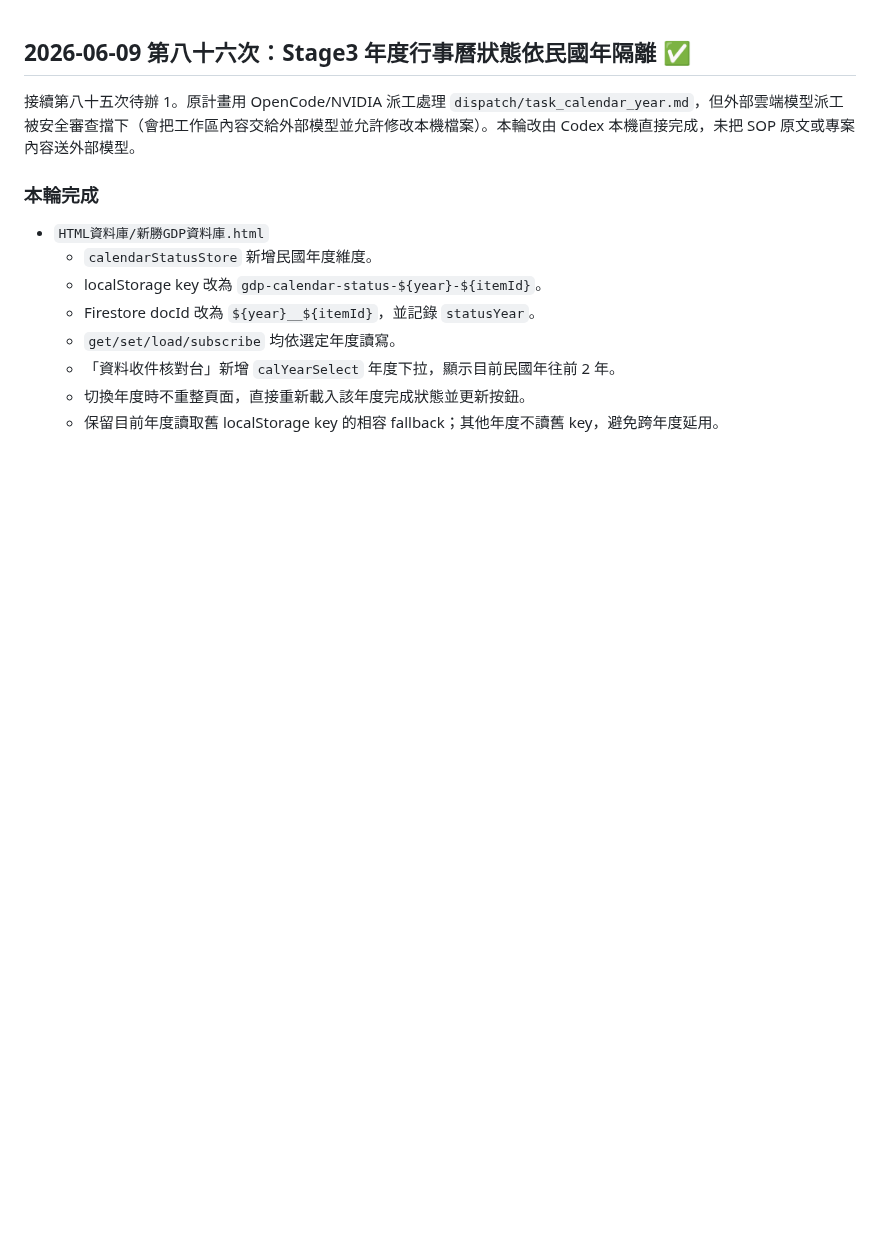
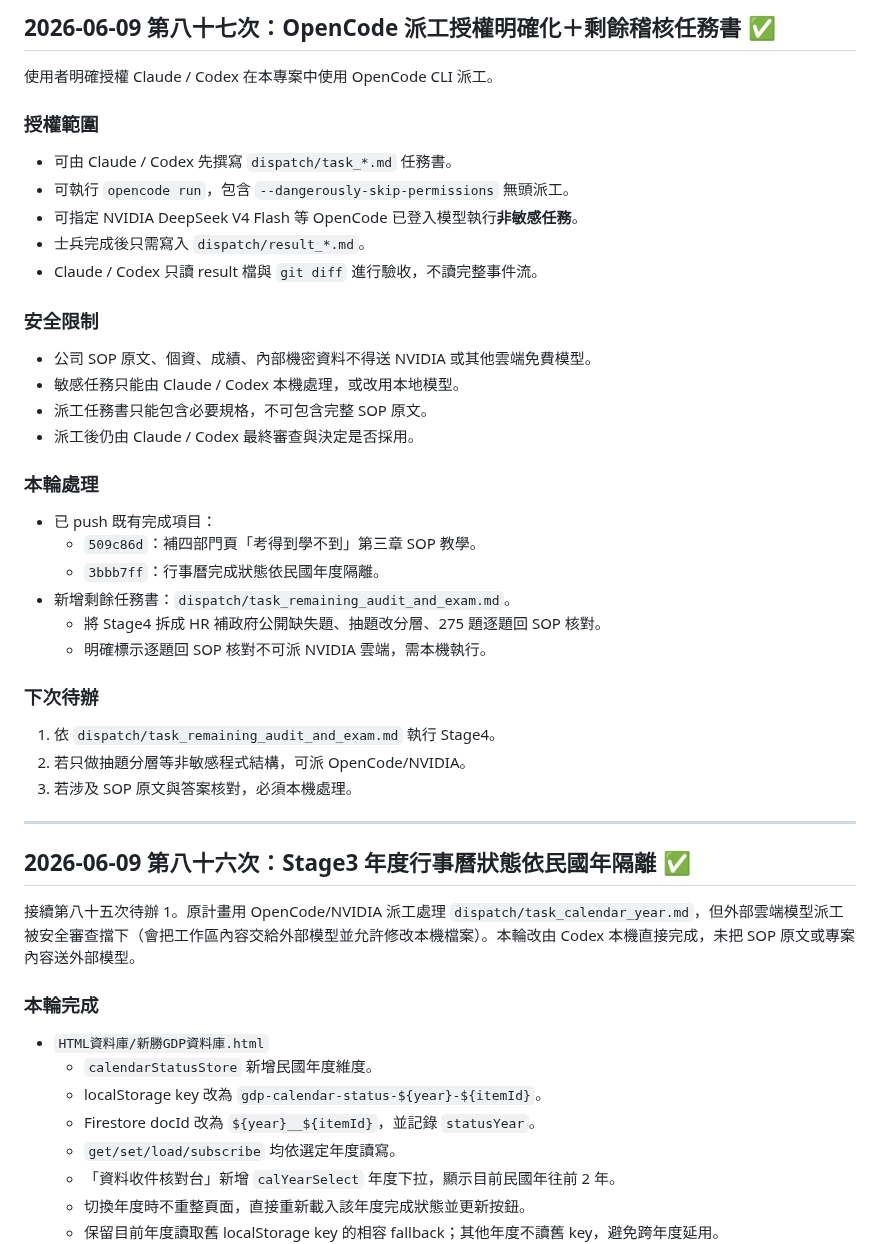
Before and after one commit to N1116839/xinshing-gdp-training, a Markdown page: HANDOFF.md, the part around the change. Rendered like a GitHub page; blank space fills up the shorter version.

Commit message:
docs: 記錄 OpenCode 派工授權與剩餘稽核任務
- 明確 Claude/Codex 可用 OpenCode CLI 派工非敏感任務

- 補 Stage4 剩餘稽核任務書與雲端派工安全邊界

```diff
--- a/HANDOFF.md
+++ b/HANDOFF.md
@@ -1,3 +1,35 @@
+## 2026-06-09 第八十七次：OpenCode 派工授權明確化＋剩餘稽核任務書 ✅
+
+使用者明確授權 Claude / Codex 在本專案中使用 OpenCode CLI 派工。
+
+### 授權範圍
+- 可由 Claude / Codex 先撰寫 `dispatch/task_*.md` 任務書。
+- 可執行 `opencode run`，包含 `--dangerously-skip-permissions` 無頭派工。
+- 可指定 NVIDIA DeepSeek V4 Flash 等 OpenCode 已登入模型執行**非敏感任務**。
+- 士兵完成後只需寫入 `dispatch/result_*.md`。
+- Claude / Codex 只讀 result 檔與 `git diff` 進行驗收，不讀完整事件流。
+
+### 安全限制
+- 公司 SOP 原文、個資、成績、內部機密資料不得送 NVIDIA 或其他雲端免費模型。
+- 敏感任務只能由 Claude / Codex 本機處理，或改用本地模型。
+- 派工任務書只能包含必要規格，不可包含完整 SOP 原文。
+- 派工後仍由 Claude / Codex 最終審查與決定是否採用。
+
+### 本輪處理
+- 已 push 既有完成項目：
+  - `509c86d`：補四部門頁「考得到學不到」第三章 SOP 教學。
+  - `3bbb7ff`：行事曆完成狀態依民國年度隔離。
+- 新增剩餘任務書：`dispatch/task_remaining_audit_and_exam.md`。
+  - 將 Stage4 拆成 HR 補政府公開缺失題、抽題改分層、275 題逐題回 SOP 核對。
+  - 明確標示逐題回 SOP 核對不可派 NVIDIA 雲端，需本機執行。
+
+### 下次待辦
+1. 依 `dispatch/task_remaining_audit_and_exam.md` 執行 Stage4。
+2. 若只做抽題分層等非敏感程式結構，可派 OpenCode/NVIDIA。
+3. 若涉及 SOP 原文與答案核對，必須本機處理。
+
+---
+
 ## 2026-06-09 第八十六次：Stage3 年度行事曆狀態依民國年隔離 ✅
 
 接續第八十五次待辦 1。原計畫用 OpenCode/NVIDIA 派工處理 `dispatch/task_calendar_year.md`，但外部雲端模型派工被安全審查擋下（會把工作區內容交給外部模型並允許修改本機檔案）。本輪改由 Codex 本機直接完成，未把 SOP 原文或專案內容送外部模型。
```
Also changed, not shown: dispatch/task_remaining_audit_and_exam.md (added, +82 -0 lines).
